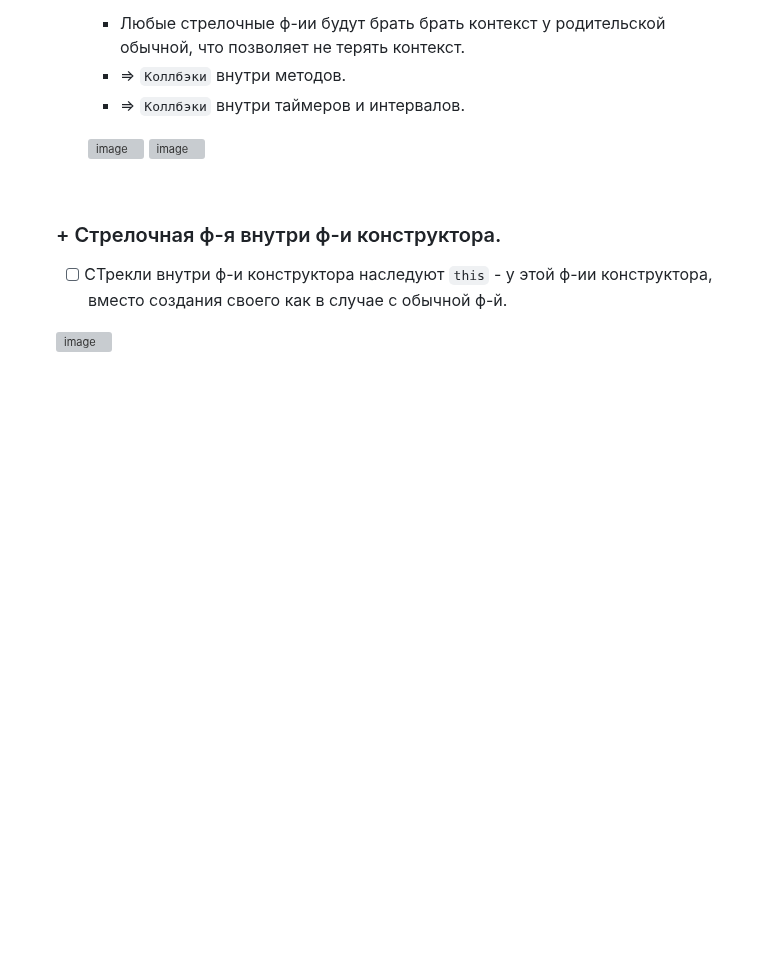
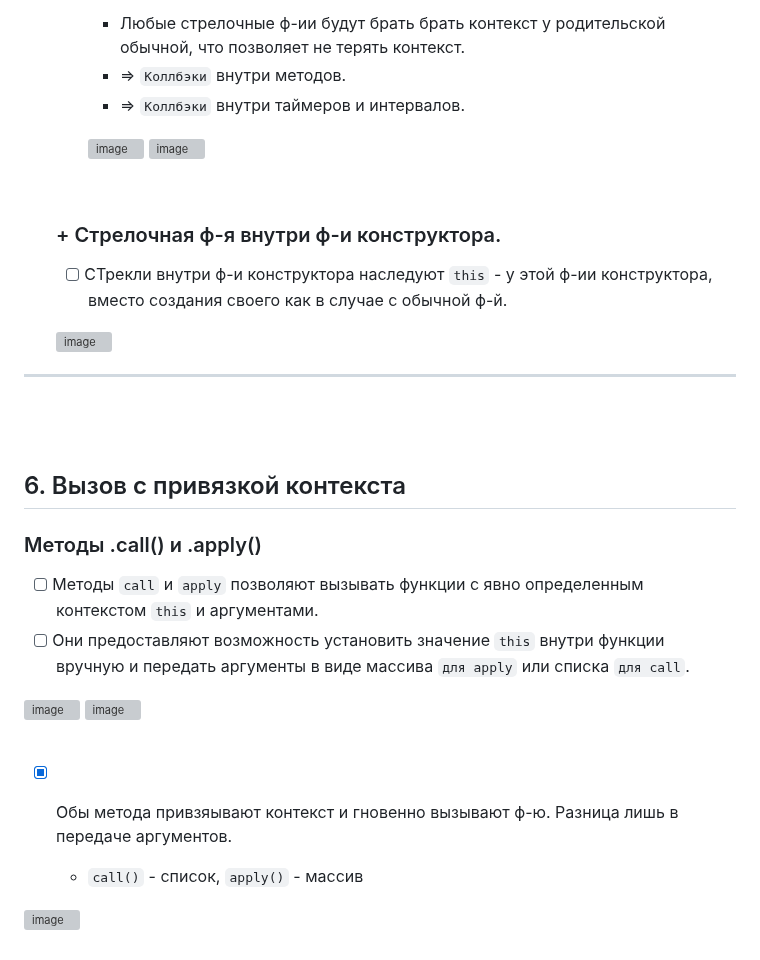
Before and after one commit to acidshotgun/learn-js-vanilla, a Markdown page: ОТДЕЛЬНО СЛОЖНОЕ/THIS THIS THIS/README.md, the part around the change. Drawn GitHub-style; blank space fills up the shorter version; grey boxes are pictures that could not be loaded.

```diff
--- a/ОТДЕЛЬНО СЛОЖНОЕ/THIS THIS THIS/README.md
+++ b/ОТДЕЛЬНО СЛОЖНОЕ/THIS THIS THIS/README.md
@@ -186,3 +186,25 @@
   - [ ] СТрекли внутри ф-и конструктора наследуют `this` - у этой ф-ии конструктора, вместо создания своего как в случае с обычной ф-й.
 
   ![image](https://github.com/acidshotgun/learn-js-vanilla/assets/117285472/deb97ffd-4248-456d-a0c2-e0a84006fd1d)
+
+<hr>
+<br>
+<br>
+
+<h2>6. Вызов с привязкой контекста</h2>
+
+  <h3>Методы .call() и .apply()</h3>
+
+  - [ ] Методы `call` и `apply` позволяют вызывать функции с явно определенным контекстом `this` и аргументами.
+  - [ ] Они предоставляют возможность установить значение `this` внутри функции вручную и передать аргументы в виде массива `для apply` или списка `для call`.
+
+  ![image](https://github.com/acidshotgun/learn-js-vanilla/assets/117285472/a6d891f7-576d-4fcf-aae2-2b3c4cd65077)
+  ![image](https://github.com/acidshotgun/learn-js-vanilla/assets/117285472/f2c1bf8c-05e6-4207-a790-5b59aaa6b1a6)
+
+  <br>
+
+  - [x] Обы метода привзяывают контекст и гновенно вызывают ф-ю. Разница лишь в передаче аргументов.
+
+    + `call()` - список, `apply()` - массив
+
+  ![image](https://github.com/acidshotgun/learn-js-vanilla/assets/117285472/c4c19186-7795-4ca2-9c06-355d8b411cf6)
```
